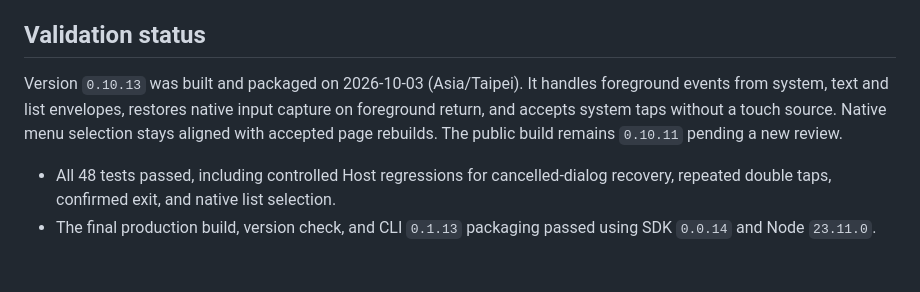
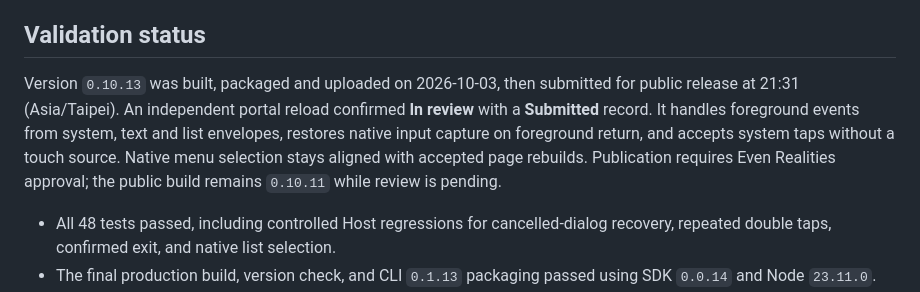
Before and after one commit to jamie950315/G2BusTracker, a Markdown page: README_EN.md, the part around the change. GitHub-like rendering; blank space fills up the shorter version.

Commit message:
Record verified v0.10.13 public review submission

```diff
--- a/README_EN.md
+++ b/README_EN.md
@@ -145,7 +145,7 @@ For production, use `server/taiwan-bus-g2-proxy.service` with systemd and expose
 
 ## Validation status
 
-Version `0.10.13` was built and packaged on 2026-10-03 (Asia/Taipei). It handles foreground events from system, text and list envelopes, restores native input capture on foreground return, and accepts system taps without a touch source. Native menu selection stays aligned with accepted page rebuilds. The public build remains `0.10.11` pending a new review.
+Version `0.10.13` was built, packaged and uploaded on 2026-10-03, then submitted for public release at 21:31 (Asia/Taipei). An independent portal reload confirmed **In review** with a **Submitted** record. It handles foreground events from system, text and list envelopes, restores native input capture on foreground return, and accepts system taps without a touch source. Native menu selection stays aligned with accepted page rebuilds. Publication requires Even Realities approval; the public build remains `0.10.11` while review is pending.
 
 - All 48 tests passed, including controlled Host regressions for cancelled-dialog recovery, repeated double taps, confirmed exit, and native list selection.
 - The final production build, version check, and CLI `0.1.13` packaging passed using SDK `0.0.14` and Node `23.11.0`. The manifest requires Even App `2.2.9` or newer. Packaging inputs contain only the manifest, HTML, JavaScript, and bundled font.
```
Also changed, not shown: AGENTS.md (+1 -1 lines), README.md (+1 -1 lines).
